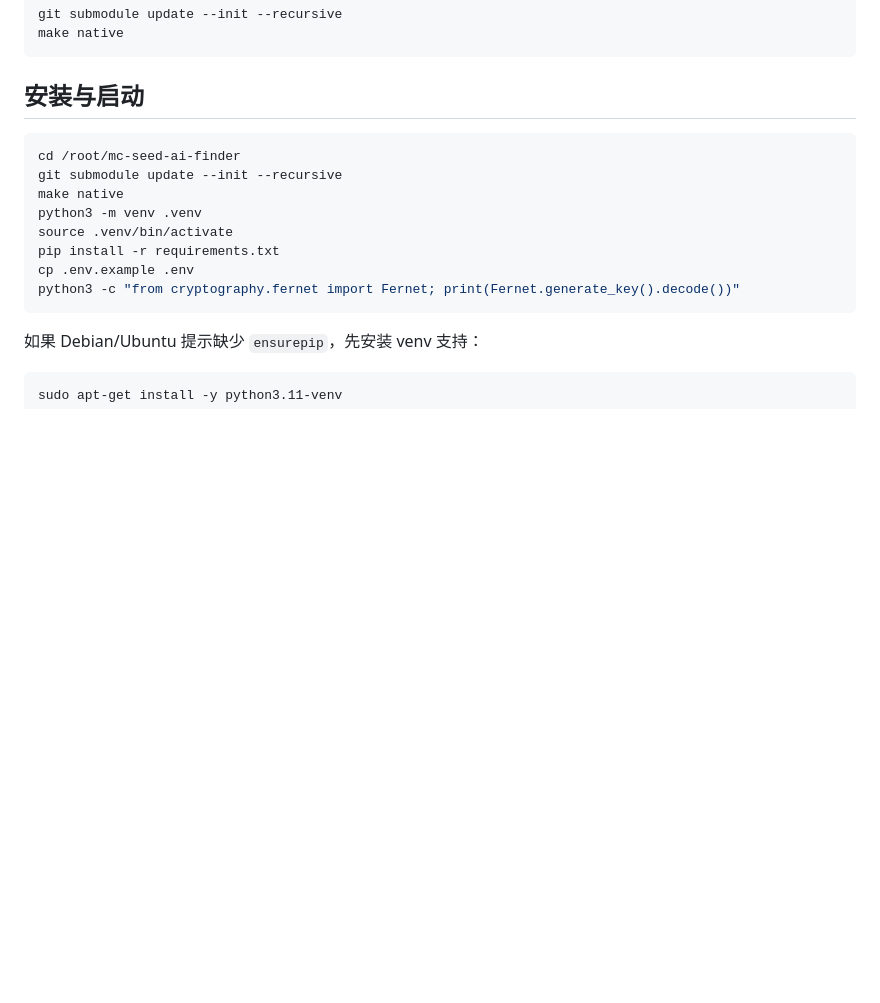
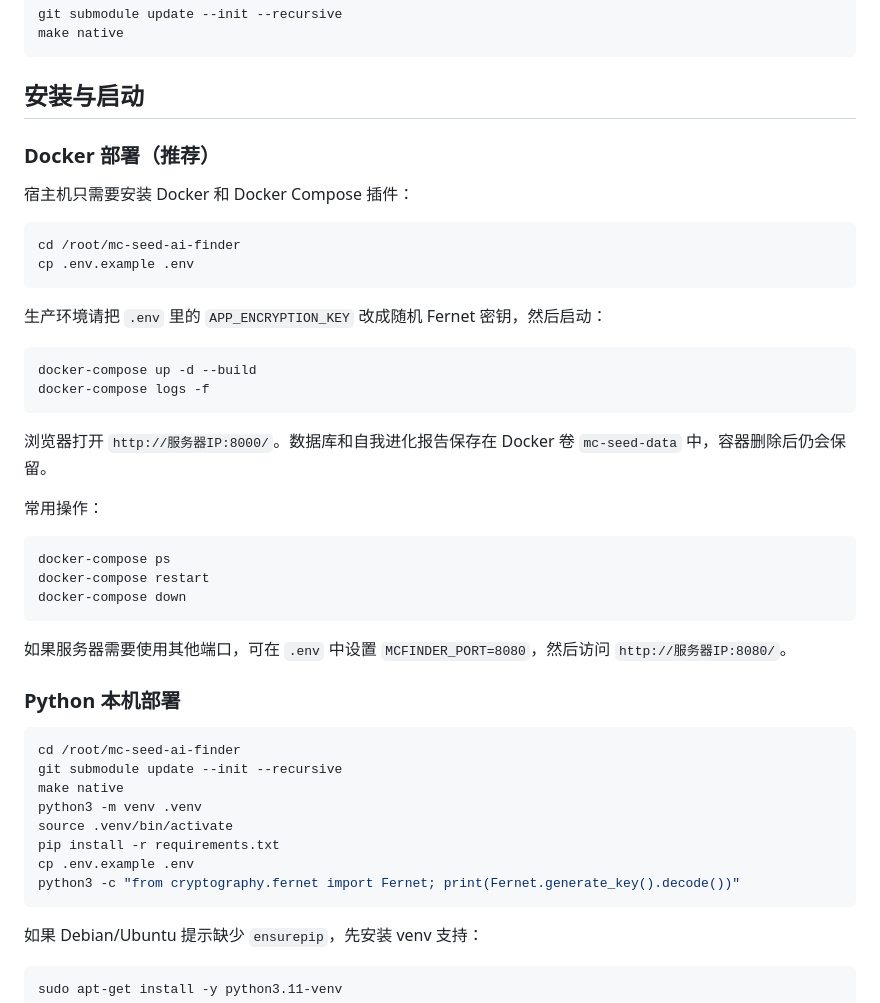
Before and after one commit to lx969788249/mc-seed-ai-finder, a Markdown page: README.md, the part around the change. Drawn GitHub-style; blank space fills up the shorter version.

Commit message:
Add Docker deployment documentation

````diff
--- a/README.md
+++ b/README.md
@@ -14,6 +14,36 @@ make native
 ```
 
 ## 安装与启动
+
+### Docker 部署（推荐）
+
+宿主机只需要安装 Docker 和 Docker Compose 插件：
+
+```bash
+cd /root/mc-seed-ai-finder
+cp .env.example .env
+```
+
+生产环境请把 `.env` 里的 `APP_ENCRYPTION_KEY` 改成随机 Fernet 密钥，然后启动：
+
+```bash
+docker-compose up -d --build
+docker-compose logs -f
+```
+
+浏览器打开 `http://服务器IP:8000/`。数据库和自我进化报告保存在 Docker 卷 `mc-seed-data` 中，容器删除后仍会保留。
+
+常用操作：
+
+```bash
+docker-compose ps
+docker-compose restart
+docker-compose down
+```
+
+如果服务器需要使用其他端口，可在 `.env` 中设置 `MCFINDER_PORT=8080`，然后访问 `http://服务器IP:8080/`。
+
+### Python 本机部署
 
 ```bash
 cd /root/mc-seed-ai-finder
````
